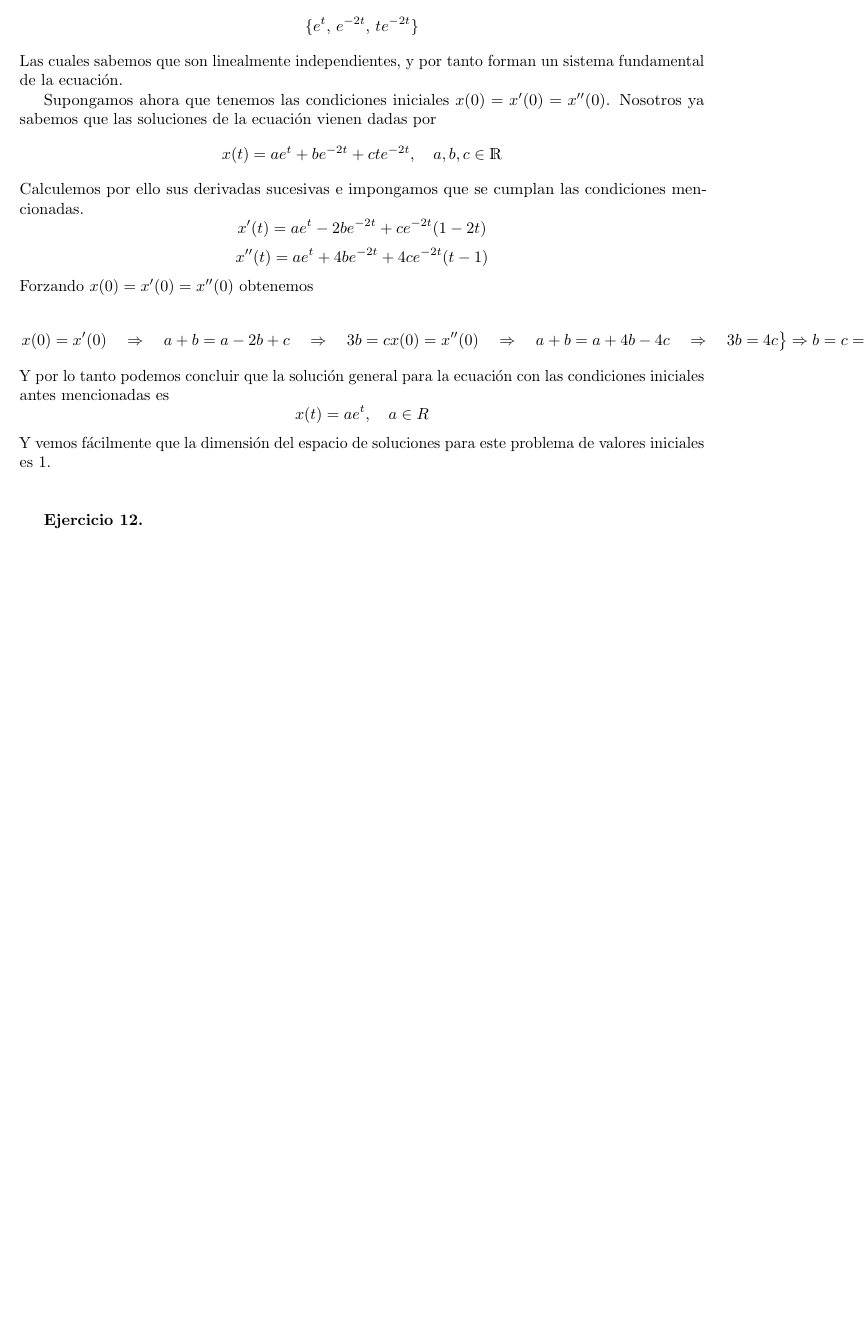
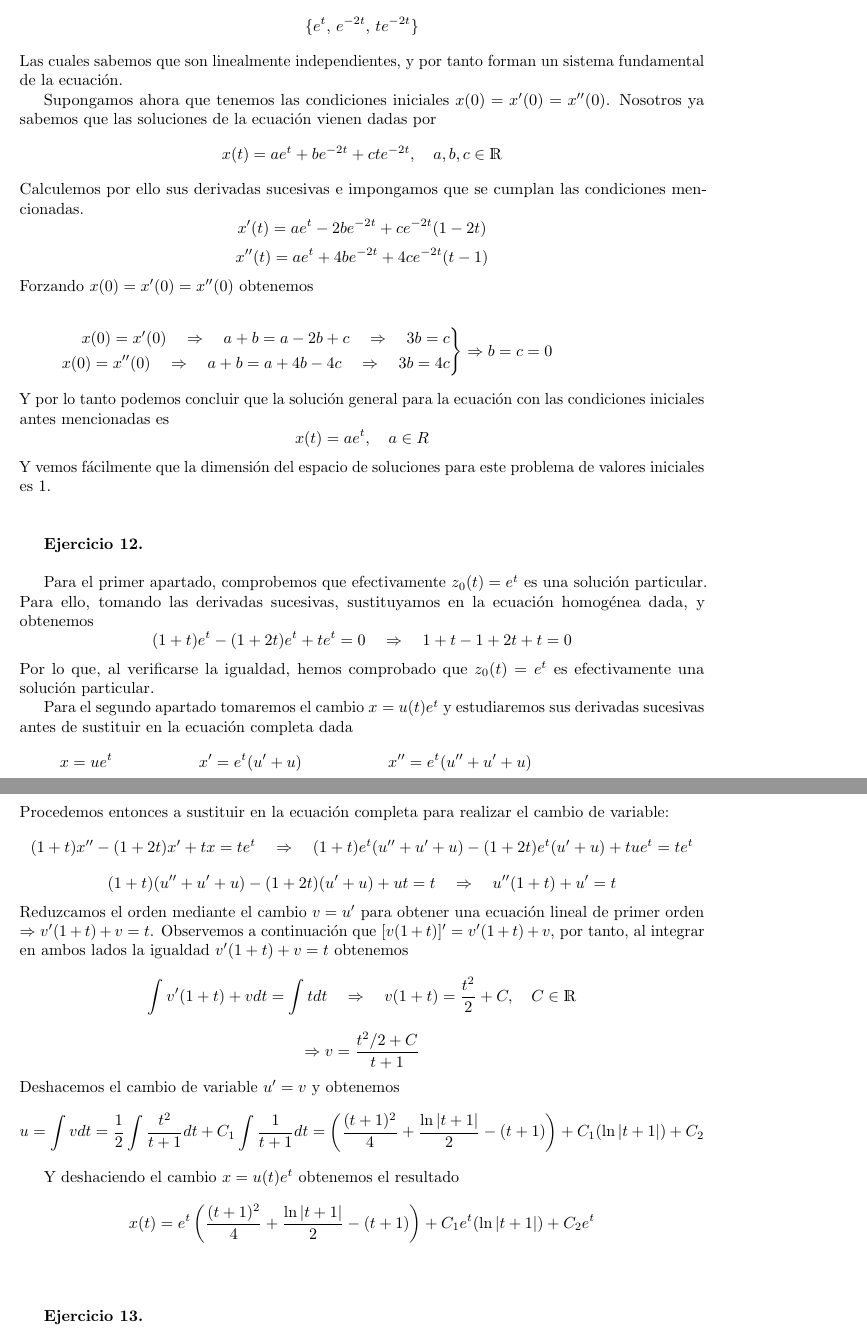
Before and after one commit to davidgc14/Ecuaciones-Diferenciales-I, a LaTeX document (Relación 4/relacion4resuelta.tex): part of page 6 of 6 before the commit and two parts of pages 6 and 7 of 7 after it, the two joined at a grey line, cut so that both start at the same text, the shorter picture padded with empty space. Compiled offline with pdfLaTeX.

Commit message:
Ejercicio 12 terminado

```diff
--- a/Relación 4/relacion4resuelta.tex
+++ b/Relación 4/relacion4resuelta.tex
@@ -289,8 +289,8 @@ Forzando $x(0) = x'(0) = x''(0)$ obtenemos
     \begin{equation*}
         \left.
         \begin{aligned}
-        x(0) = x'(0)\quad \Rightarrow \quad a+b=a-2b+c\quad \Rightarrow \quad 3b = c
-        x(0) = x''(0)\quad \Rightarrow \quad a+b=a+4b-4c\quad \Rightarrow \quad 3b = 4c
+            x(0) = x'(0)\quad \Rightarrow \quad a+b=a-2b+c\quad \Rightarrow \quad 3b = c\\
+            x(0) = x''(0)\quad \Rightarrow \quad a+b=a+4b-4c\quad \Rightarrow \quad 3b = 4c\\
         \end{aligned}
         \right\} \Rightarrow b=c=0
     \end{equation*}
@@ -300,4 +300,31 @@ Y vemos fácilmente que la dimensión del espacio de soluciones para este proble
 
     \textbf{Ejercicio 12.} \\
 
+    Para el primer apartado, comprobemos que efectivamente $z_0(t) = e^t$ es una solución particular. Para ello, tomando las derivadas sucesivas, sustituyamos en la ecuación homogénea
+    dada, y obtenemos
+    $$(1+t)e^t - (1+2t)e^t + te^t = 0 \quad \Rightarrow \quad 1+t - 1+2t + t = 0$$
+    Por lo que, al verificarse la igualdad, hemos comprobado que $z_0(t) = e^t$ es efectivamente una solución particular.
+
+    Para el segundo apartado tomaremos el cambio $x=u(t)e^t$ y estudiaremos sus derivadas sucesivas antes de sustituir en la ecuación completa dada
+    \begin{equation*}
+        x=ue^t\\
+        x'=e^t(u' + u) \\
+        x''=e^t(u'' + u' + u)\\
+    \end{equation*}
+    Procedemos entonces a sustituir en la ecuación completa para realizar el cambio de variable:
+    $$(1+t)x'' - (1+2t)x' + tx = te^t \quad \Rightarrow \quad (1+t)e^t(u'' + u' + u) - (1+2t)e^t(u' + u) + tue^t = te^t$$
+    $$(1+t)(u'' + u' + u) - (1+2t)(u' + u) + ut = t \quad \Rightarrow \quad u''(1+t)+u' = t$$
+    Reduzcamos el orden mediante el cambio $v=u'$ para obtener una ecuación lineal de primer orden $\Rightarrow v'(1+t)+v = t$. Observemos a continuación que $[v(1+t)]' = v'(1+t)+v$, por
+    tanto, al integrar en ambos lados la igualdad $v'(1+t)+v = t$ obtenemos
+    $$\int v'(1+t)+v dt= \int t dt \quad \Rightarrow \quad v(1+t) = \frac{t^2}{2} + C, \quad C\in \R$$
+    $$\Rightarrow v=\frac{t^2/2 + C}{t+1}$$
+    Deshacemos el cambio de variable $u'=v$ y obtenemos
+    $$u = \int v dt = \frac{1}{2}\int \frac{t^2}{t+1}dt + C_1\int \frac{1}{t+1}dt = \left(\frac{(t+1)^2}{4} + \frac{\ln|t+1|}{2} - (t+1)\right) + C_1(\ln|t+1|) + C_2$$
+
+    Y deshaciendo el cambio $x=u(t)e^t$ obtenemos el resultado
+    $$x(t) =e^t\left(\frac{(t+1)^2}{4} + \frac{\ln|t+1|}{2} - (t+1)\right) + C_1e^t(\ln|t+1|) + C_2e^t$$\\ \\
+
+    \textbf{Ejercicio 13.} \\
+
+
 \end{document}
```
Also changed, not shown: Relación 4/relacion4resuelta.pdf, 4 other files. Lines whose indentation alone changed are shown as unchanged.
